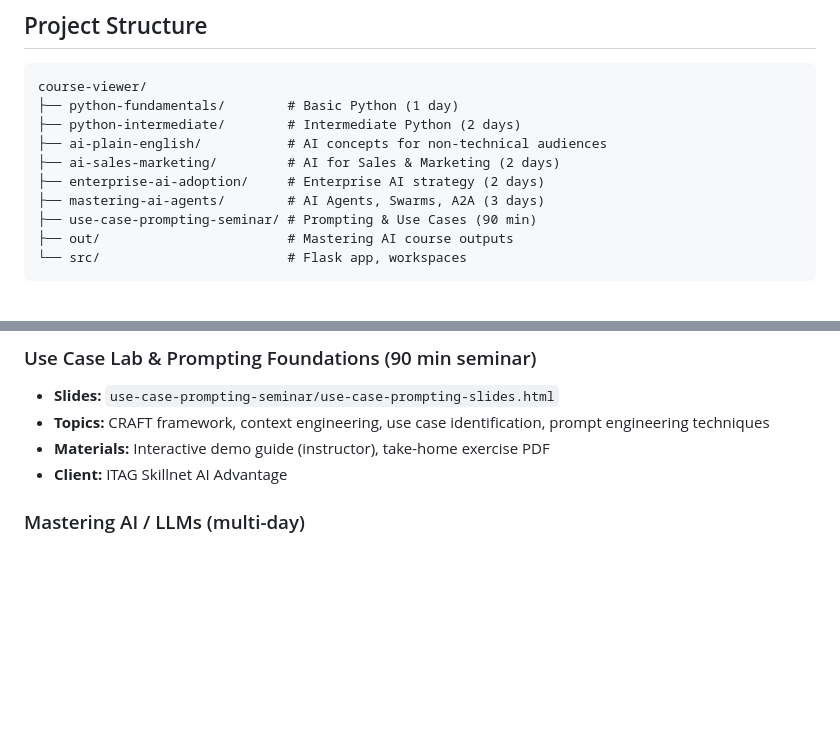
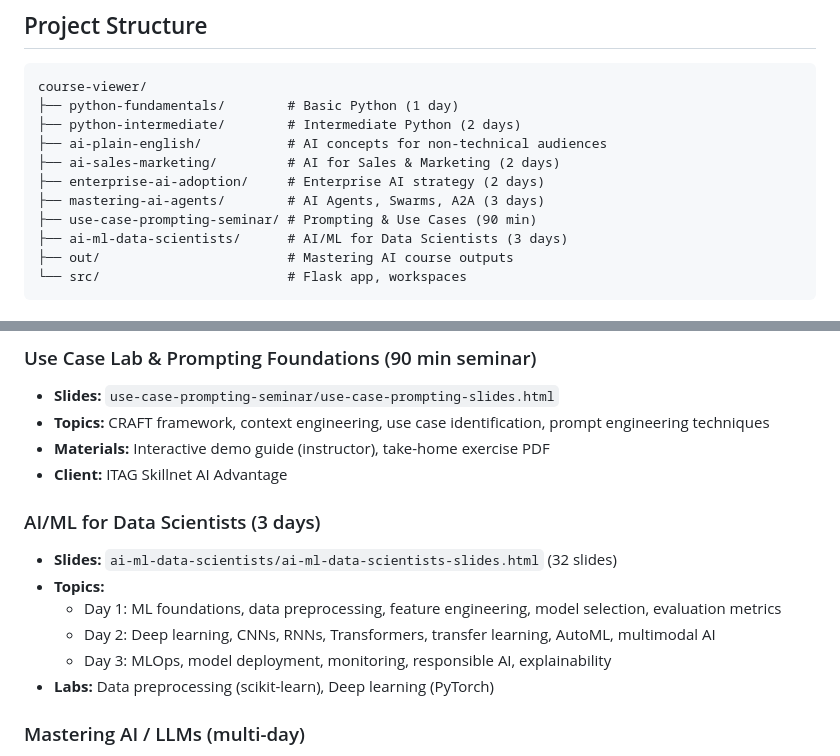
Before and after one commit to redmage123/course-viewer, a Markdown page: CLAUDE.md, 2 parts joined by grey strips. GitHub-like rendering; blank space fills up the shorter version.

Commit message:
docs: Add AI/ML for Data Scientists to CLAUDE.md
🤖 Generated with [Claude Code](https://claude.com/claude-code)

Co-Authored-By: Claude Opus 4.5 <noreply@anthropic.com>

````diff
--- a/CLAUDE.md
+++ b/CLAUDE.md
@@ -13,6 +13,7 @@ course-viewer/
 ├── enterprise-ai-adoption/     # Enterprise AI strategy (2 days)
 ├── mastering-ai-agents/        # AI Agents, Swarms, A2A (3 days)
 ├── use-case-prompting-seminar/ # Prompting & Use Cases (90 min)
+├── ai-ml-data-scientists/      # AI/ML for Data Scientists (3 days)
 ├── out/                        # Mastering AI course outputs
 └── src/                        # Flask app, workspaces
 ```
@@ -48,6 +49,14 @@ course-viewer/
 - **Materials:** Interactive demo guide (instructor), take-home exercise PDF
 - **Client:** ITAG Skillnet AI Advantage
 
+### AI/ML for Data Scientists (3 days)
+- **Slides:** `ai-ml-data-scientists/ai-ml-data-scientists-slides.html` (32 slides)
+- **Topics:**
+  - Day 1: ML foundations, data preprocessing, feature engineering, model selection, evaluation metrics
+  - Day 2: Deep learning, CNNs, RNNs, Transformers, transfer learning, AutoML, multimodal AI
+  - Day 3: MLOps, model deployment, monitoring, responsible AI, explainability
+- **Labs:** Data preprocessing (scikit-learn), Deep learning (PyTorch)
+
 ### Mastering AI / LLMs (multi-day)
 - **Slides:** `out/mastering-ai-slides.html`, `out/mastering-ai-part1-slides.html`
 - **Topics:** ML foundations, neural networks, NLP, transformers, LLMs, RAG, agents
````
